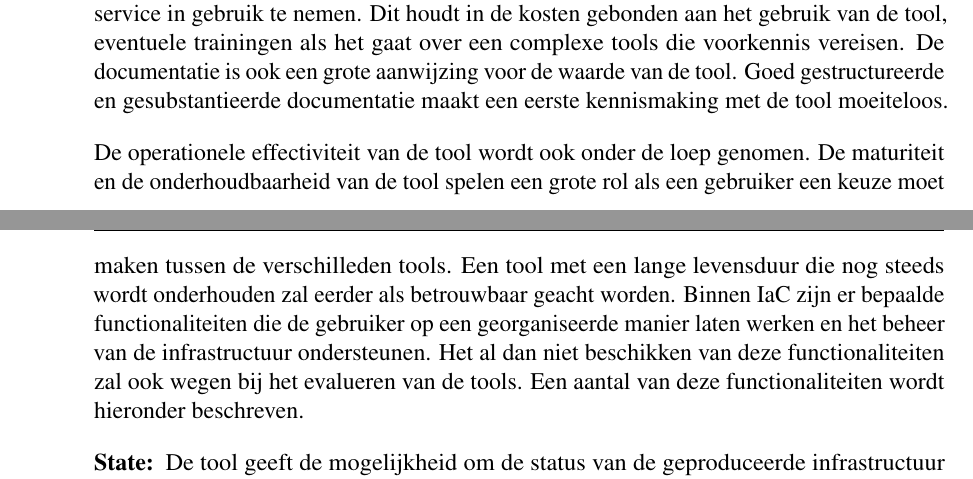
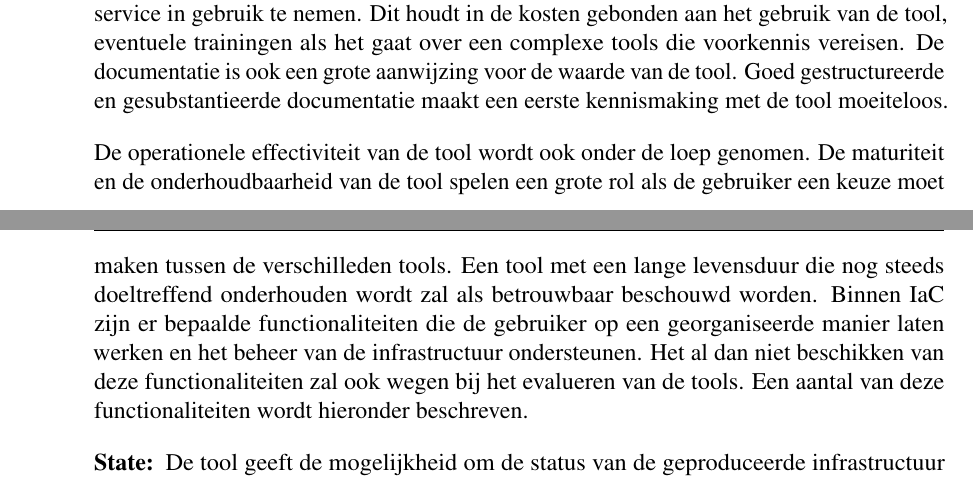
Before and after one commit to antoniopizarro22/BAP_2021_2022, a LaTeX thesis (bachproef/bachproef-tin.tex, which reads bachproef/methodologie.tex): two parts of pages 32 and 33 of 52, joined at a grey line, cut so that both start at the same text. Compiled offline with pdfLaTeX.

Commit message:
update methodologie - uitleg criteria

```diff
--- a/bachproef/methodologie.tex
+++ b/bachproef/methodologie.tex
@@ -108,8 +108,8 @@ De documentatie is ook een grote aanwijzing voor de waarde van de tool.
 Goed gestructureerde en gesubstantieerde documentatie maakt een eerste kennismaking met de tool moeiteloos.
 
 De operationele effectiviteit van de tool wordt ook onder de loep genomen.
-De maturiteit en de onderhoudbaarheid van de tool spelen een grote rol als een gebruiker een keuze moet maken tussen de verschilleden tools.
-Een tool met een lange levensduur die nog steeds wordt onderhouden zal eerder als betrouwbaar geacht worden.
+De maturiteit en de onderhoudbaarheid van de tool spelen een grote rol als de gebruiker een keuze moet maken tussen de verschilleden tools.
+Een tool met een lange levensduur die nog steeds doeltreffend onderhouden wordt zal als betrouwbaar beschouwd worden.
 Binnen IaC zijn er bepaalde functionaliteiten die de gebruiker op een georganiseerde manier laten werken en het beheer van de infrastructuur ondersteunen.
 Het al dan niet beschikken van deze functionaliteiten zal ook wegen bij het evalueren van de tools.
 Een aantal van deze functionaliteiten wordt hieronder beschreven.
```
